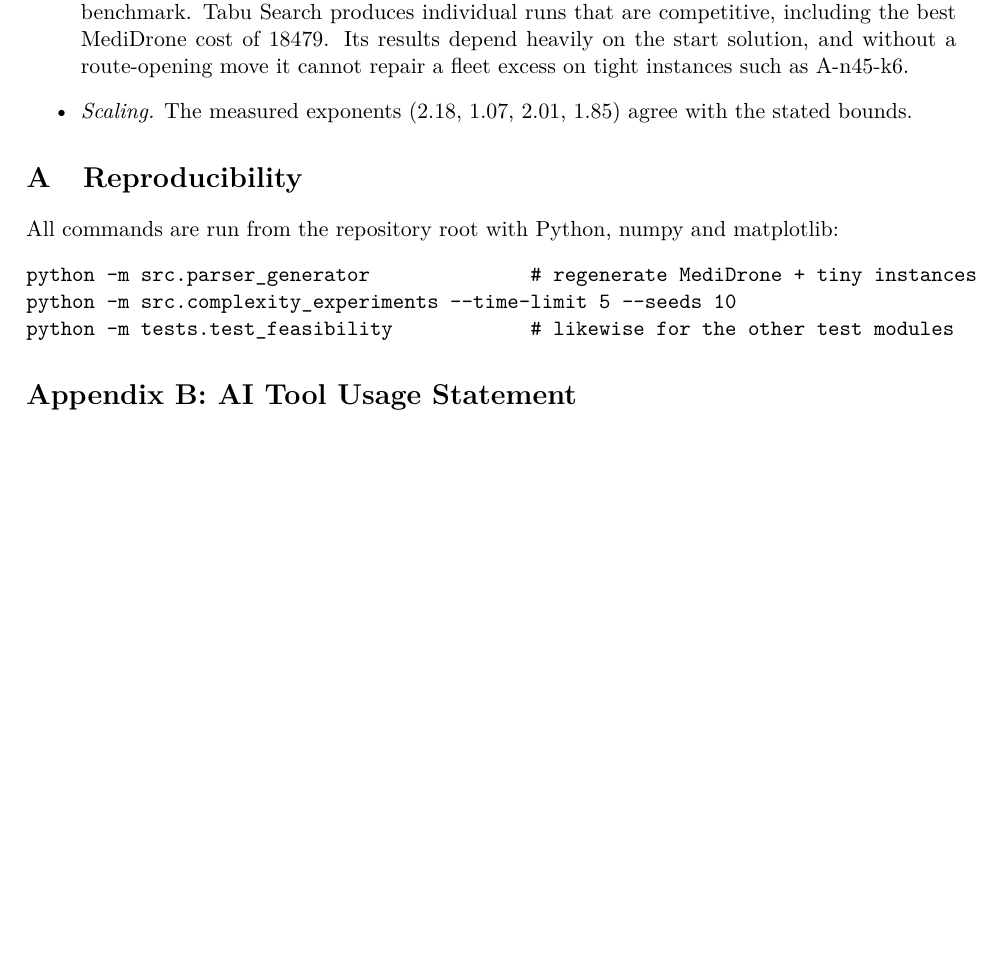
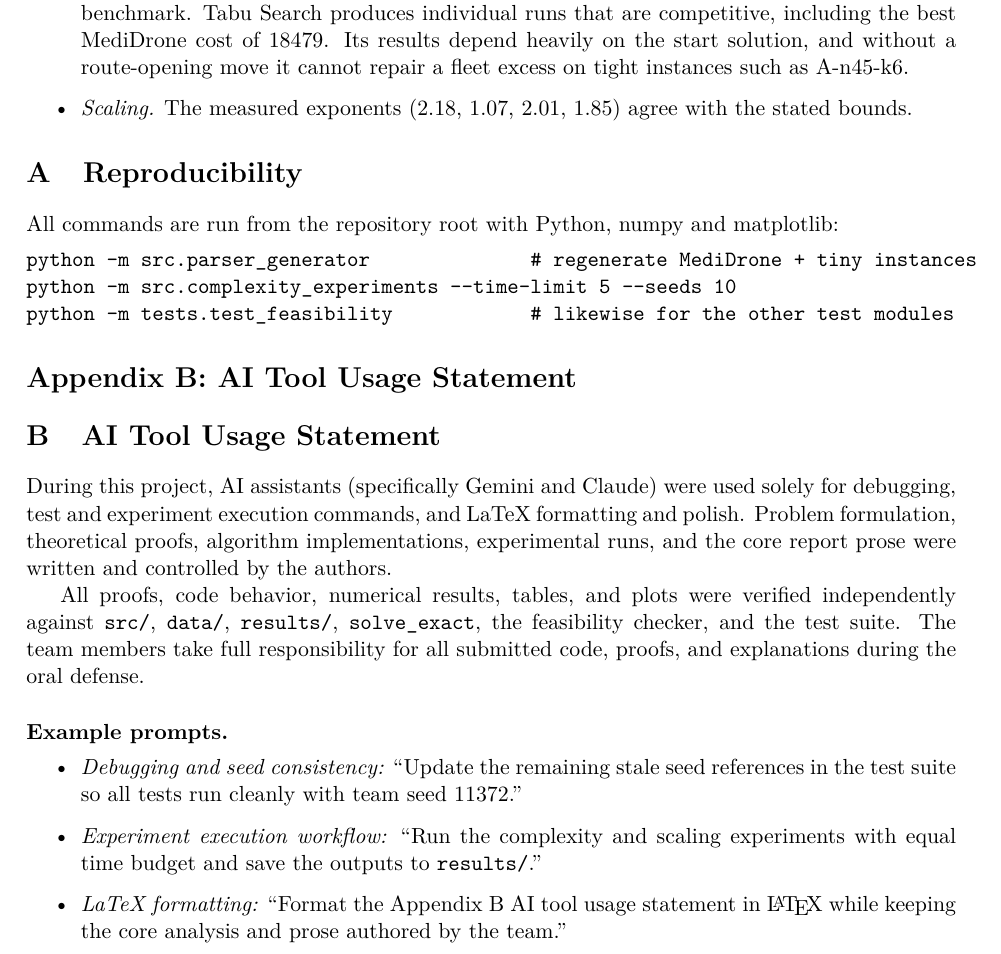
Before and after one commit to betulgoksu/cmp3005-medidrone-term-project, a LaTeX paper (report/main.tex): part of page 10 of 10 before the commit and part of page 10 of 11 after it, cut so that both start at the same text, the shorter picture padded with empty space. Compiled offline with pdfLaTeX.

Commit message:
Add AI tool usage statement in Appendix B
Co-authored-by: Betül Nur Uzan <betulnuz@gmail.com>

```diff
--- a/report/main.tex
+++ b/report/main.tex
@@ -542,7 +542,29 @@ python -m tests.test_feasibility            # likewise for the other test module
 
 \section*{Appendix B: AI Tool Usage Statement}
 \addcontentsline{toc}{section}{Appendix B: AI Tool Usage Statement}
-% To be completed manually by the team.
+\section{AI Tool Usage Statement}
+
+During this project, AI assistants (specifically Gemini and Claude) were used
+solely for debugging, test and experiment execution commands, and LaTeX
+formatting and polish. Problem formulation, theoretical proofs, algorithm
+implementations, experimental runs, and the core report prose were written and
+controlled by the authors.
+
+All proofs, code behavior, numerical results, tables, and plots were verified
+independently against \texttt{src/}, \texttt{data/}, \texttt{results/},
+\texttt{solve\_exact}, the feasibility checker, and the test suite. The team
+members take full responsibility for all submitted code,
+proofs, and explanations during the oral defense.
+
+\paragraph{Example prompts.}
+\begin{itemize}
+\item \emph{Debugging and seed consistency:} ``Update the remaining stale seed
+  references in the test suite so all tests run cleanly with team seed 11372.''
+\item \emph{Experiment execution workflow:} ``Run the complexity and scaling
+  experiments with equal time budget and save the outputs to \texttt{results/}.''
+\item \emph{LaTeX formatting:} ``Format the Appendix B AI tool usage statement
+  in \LaTeX{} while keeping the core analysis and prose authored by the team.''
+\end{itemize}
 
 \begin{thebibliography}{9}
 \bibitem{papadimitriou1977}
```
